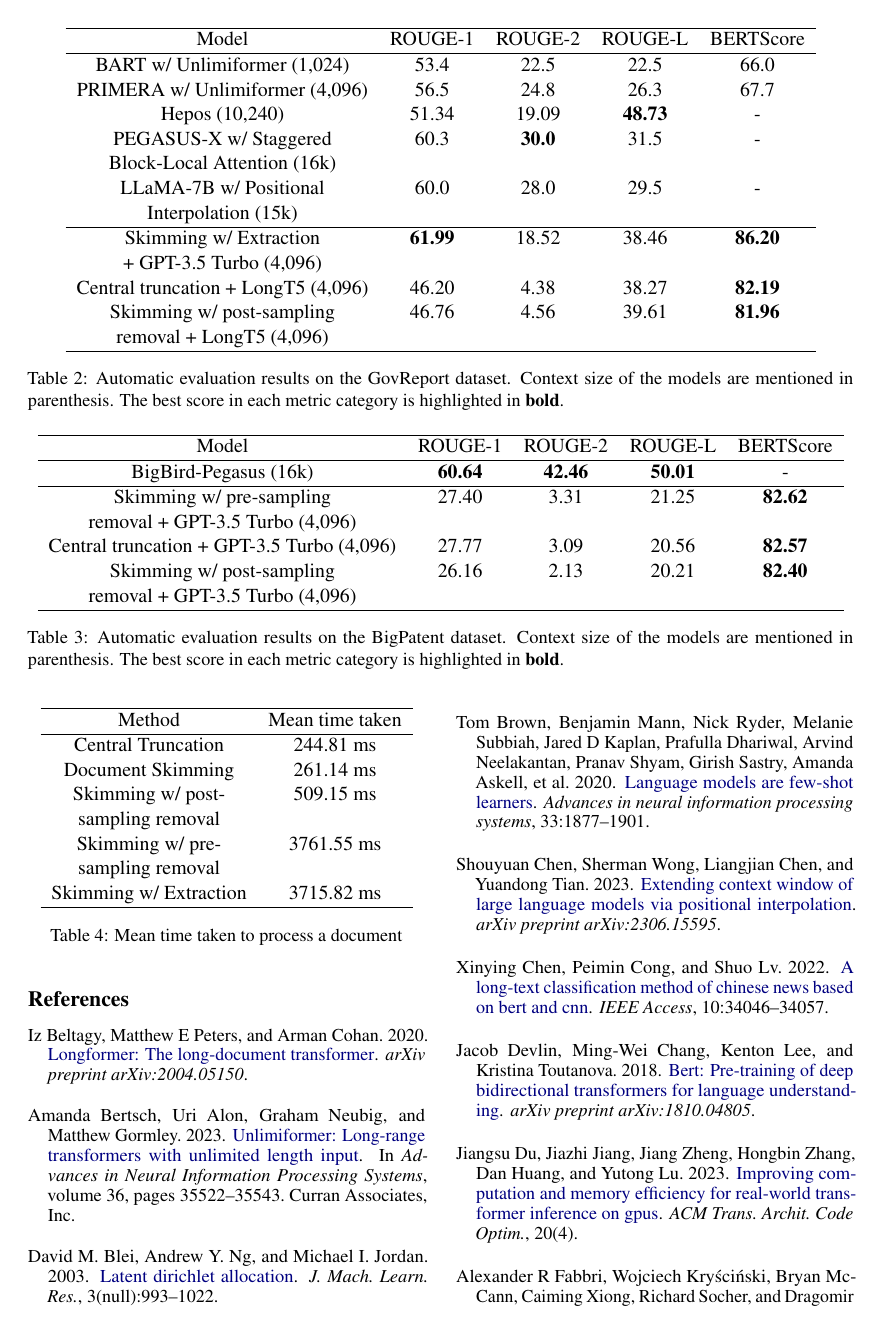
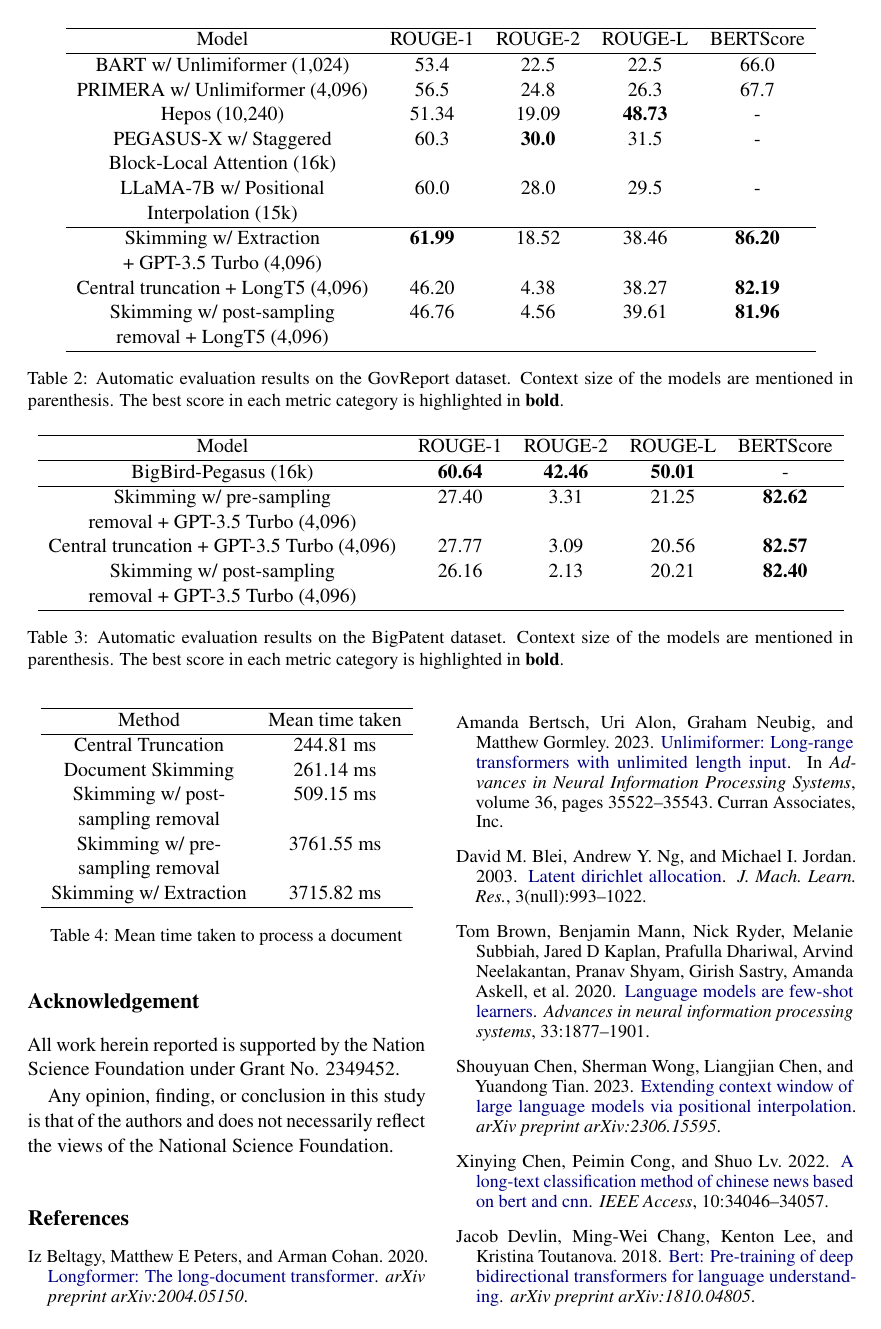
Before and after one commit to NamanChhibbar/LDS, a LaTeX paper (Report/report.tex, which reads Report/Sections/conclusion.tex): page 6 of 7. Compiled offline with pdfLaTeX.

Commit message:
Added acknowledgements in report

```diff
--- a/Report/Sections/conclusion.tex
+++ b/Report/Sections/conclusion.tex
@@ -26,11 +26,18 @@ that simple methods can also be effective in long document summarization.
 The last two methods, Skimming with pre-sampling removal and Skimming with Keyword Extraction
 (\ref{method:skimming-keyword}), show the best results but are computationally expensive.
 
-Our experiments show a huge jump in BERTScore compared to Unlimiformer on
-documents with word counts upto 70,000.
+Our experiments show a huge jump in BERTScore compared to Unlimiformer on documents with word
+counts upto 70,000.
 This shows that our pipelines are able utilize details in long texts efficiently.
 Even though our ROUGE-2 scores are lower than the baselines, ROUGE-1 and ROUGE-L
 scores are competitive.
 Since BERTScore is a better metric for capturing semantic similarity, we hypothesize
 our pipelines are able to generate better summaries than the baselines with higher
 ROUGE scores.
+
+
+\section*{Acknowledgement}
+
+All work herein reported is supported by the Nation Science Foundation under Grant No. 2349452.
+
+Any opinion, finding, or conclusion in this study is that of the authors and does not necessarily reflect the views of the National Science Foundation.
```
